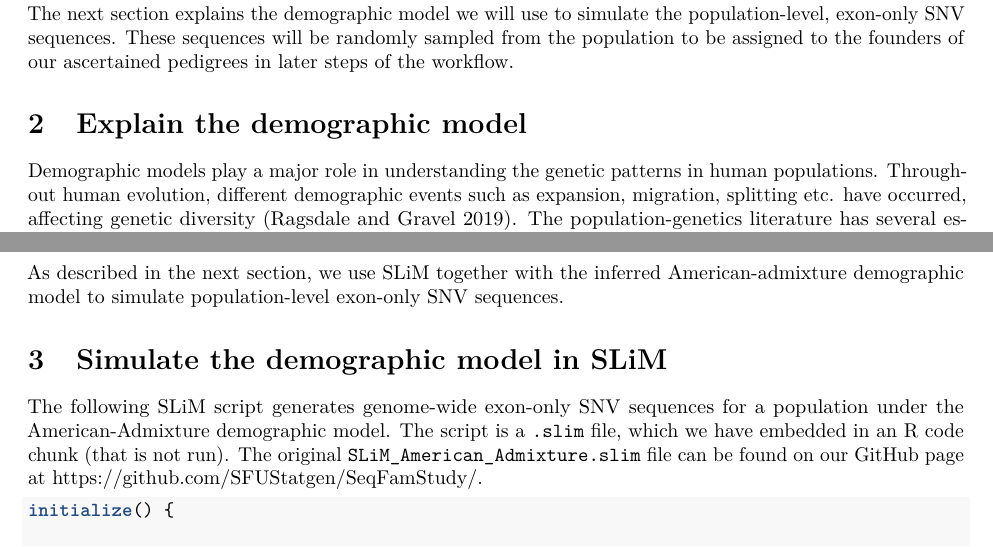
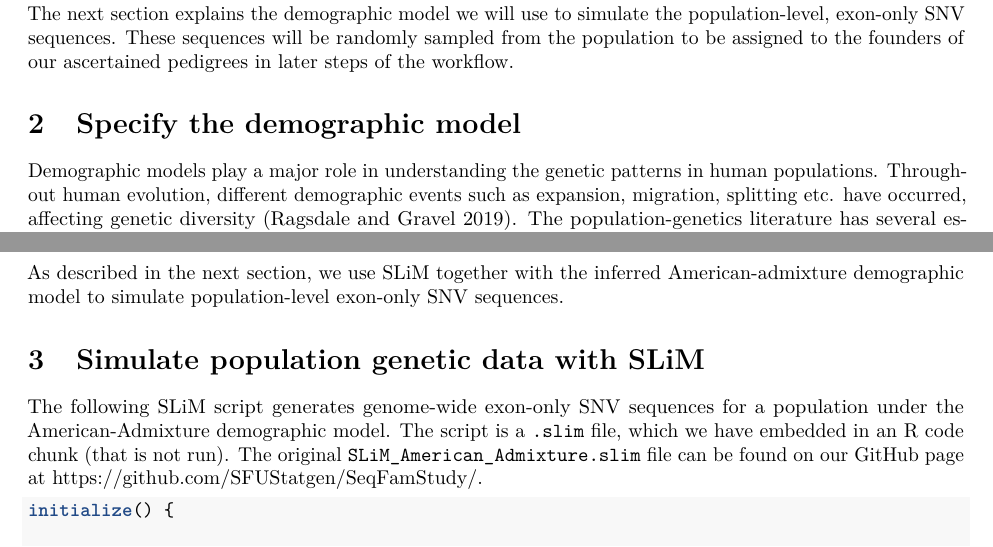
Before and after one commit to SFUStatgen/SeqFamStudy, an R Markdown document (SLiM/SupplementaryMaterial_1A.Rmd): two parts of pages 4 and 5 of 13, joined at a grey line, cut so that both start at the same text. Rendered offline with R 4.5, knitr and Pandoc, then LaTeX, with nearby package versions; some code elsewhere in the file could not run offline.

Commit message:
Changed section titles

```diff
--- a/SLiM/SupplementaryMaterial_1A.Rmd
+++ b/SLiM/SupplementaryMaterial_1A.Rmd
@@ -107,7 +107,7 @@ The next section explains the demographic model we will use to simulate the popu
 exon-only SNV sequences. These sequences will be randomly sampled from the population to
 be assigned to the founders of our ascertained pedigrees in later steps of the workflow.
 
-# Explain the demographic model
+# Specify the demographic model
 
 Demographic models play a major role in understanding the genetic patterns in human populations.
 Throughout human evolution, different demographic events such as expansion, migration, splitting etc.
@@ -138,7 +138,7 @@ from Asian ancestry [@Browning2018].
 As described in the next section, we use SLiM together with the inferred American-admixture demographic
 model to simulate population-level exon-only SNV sequences.
 
-# Simulate the demographic model in SLiM
+# Simulate population genetic data with SLiM
 
 The following SLiM script generates genome-wide exon-only SNV sequences for a population
 under the American-Admixture demographic model. The script is a \texttt{.slim} file, which we have
```
